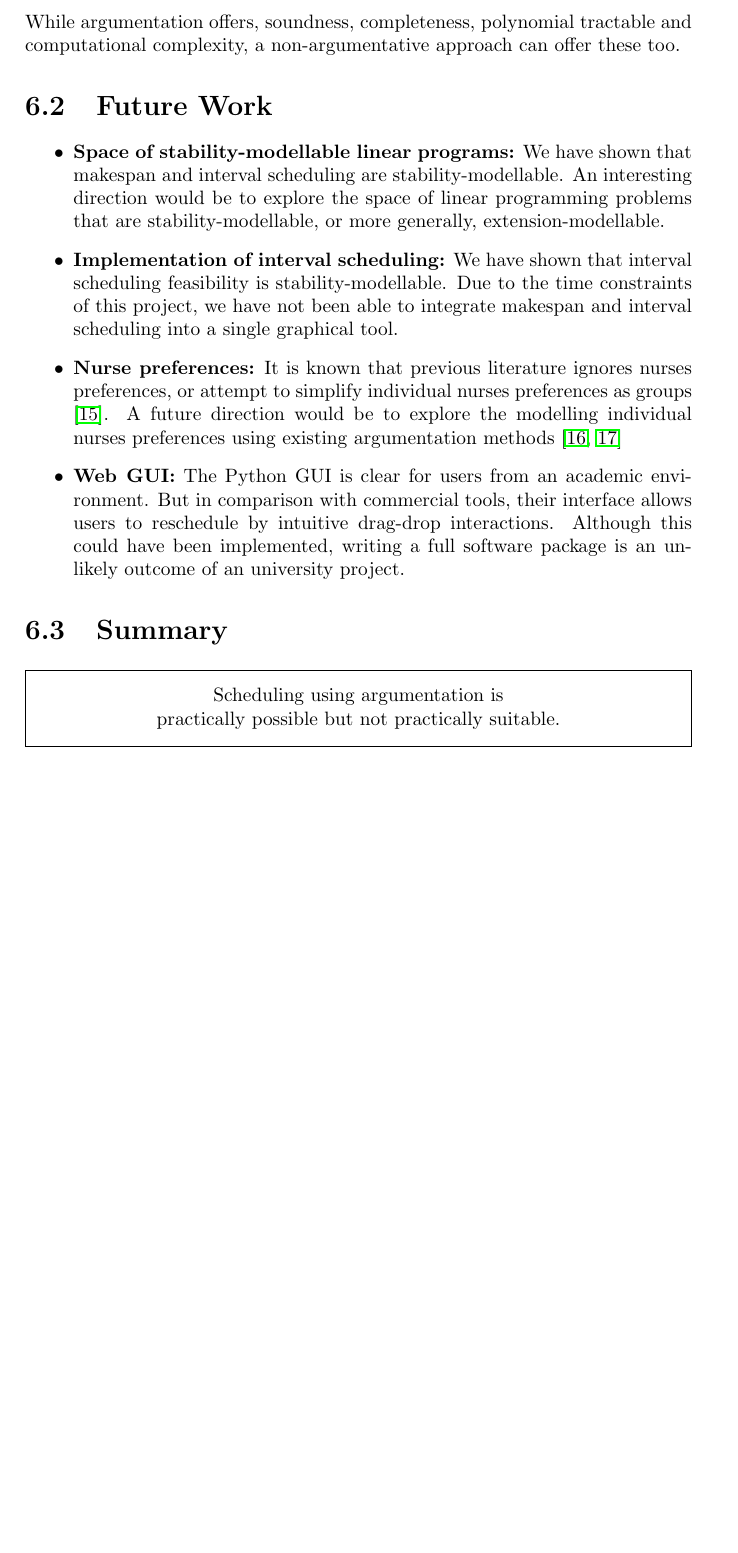
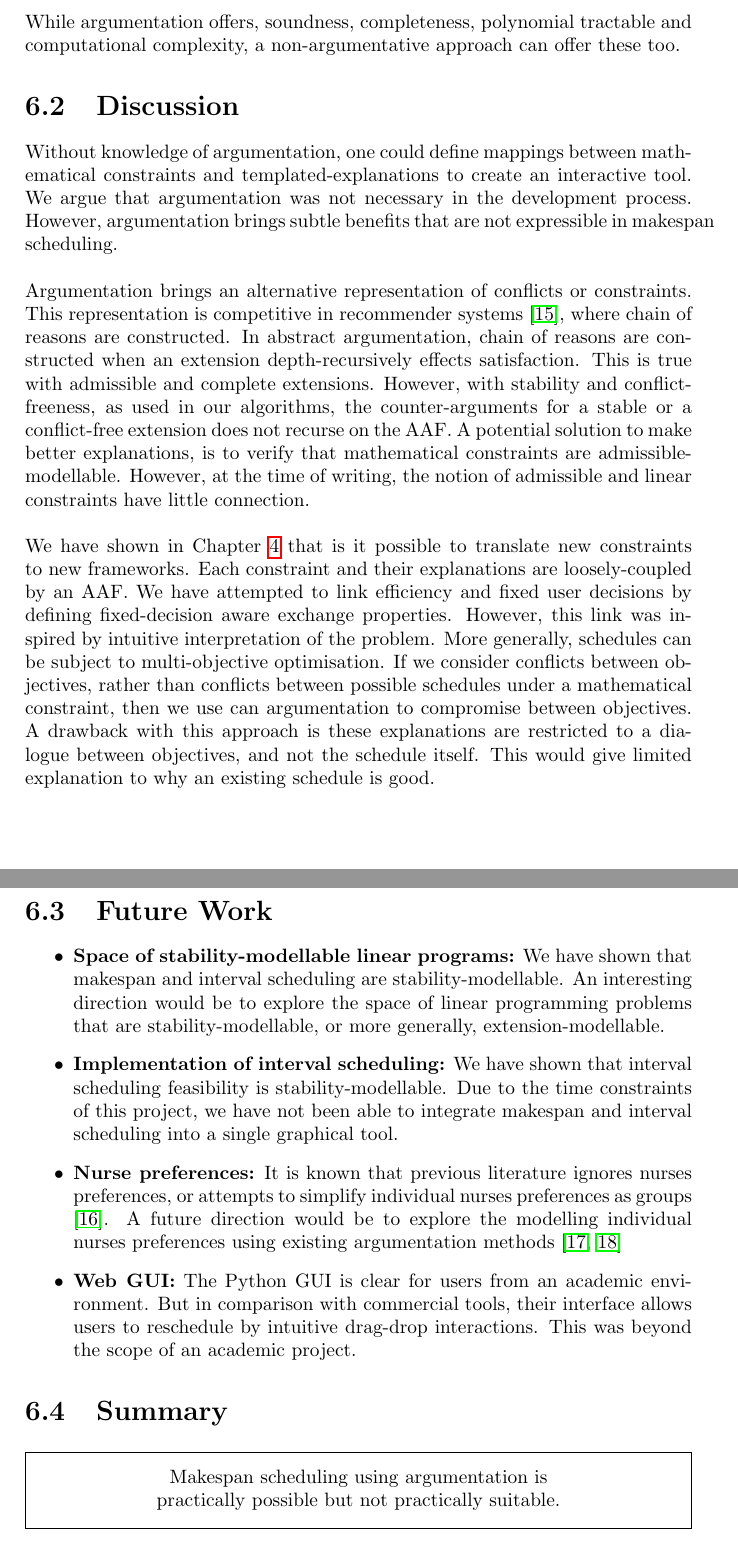
Before and after one commit to mylestunglee/aes, a LaTeX thesis (report/main.tex, which reads report/conclusion.tex): part of page 51 of 68 before the commit and two parts of pages 51 and 52 of 69 after it, the two joined at a grey line, cut so that both start at the same text, the shorter picture padded with empty space. Compiled offline with pdfLaTeX.

Commit message:
start writing discussion

```diff
--- a/report/conclusion.tex
+++ b/report/conclusion.tex
@@ -14,19 +14,27 @@ Argumentation interfaces between optimisation solvers and explanation generators
 
 While argumentation offers, soundness, completeness, polynomial tractable and computational complexity, a non-argumentative approach can offer these too.
 
+\section{Discussion}
+
+Without knowledge of argumentation, one could define mappings between mathematical constraints and templated-explanations to create an interactive tool. We argue that argumentation was not necessary in the development process. However, argumentation brings subtle benefits that are not expressible in makespan scheduling.
+\linespace
+Argumentation brings an alternative representation of conflicts or constraints. This representation is competitive in recommender systems \cite{recommend}, where chain of reasons are constructed. In abstract argumentation, chain of reasons are constructed when an extension depth-recursively effects satisfaction. This is true with admissible and complete extensions. However, with stability and conflict-freeness, as used in our algorithms, the counter-arguments for a stable or a conflict-free extension does not recurse on the AAF. A potential solution to make better explanations, is to verify that mathematical constraints are admissible-modellable. However, at the time of writing, the notion of admissible and linear constraints have little connection.
+\linespace
+We have shown in Chapter \ref{properties} that is it possible to translate new constraints to new frameworks. Each constraint and their explanations are loosely-coupled by an AAF. We have attempted to link efficiency and fixed user decisions by defining fixed-decision aware exchange properties. However, this link was inspired by intuitive interpretation of the problem. More generally, schedules can be subject to multi-objective optimisation. If we consider conflicts between objectives, rather than conflicts between possible schedules under a mathematical constraint, then we use can argumentation to compromise between objectives. A drawback with this approach is these explanations are restricted to a dialogue between objectives, and not the schedule itself. This would give limited explanation to why an existing schedule is good.
+
 \section{Future Work}
 
 \begin{itemize}
 	\item\textbf{Space of stability-modellable linear programs:} We have shown that makespan and interval scheduling are stability-modellable. An interesting direction would be to explore the space of linear programming problems that are stability-modellable, or more generally, extension-modellable.
 	\item\textbf{Implementation of interval scheduling:} We have shown that interval scheduling feasibility is stability-modellable. Due to the time constraints of this project, we have not been able to integrate makespan and interval scheduling into a single graphical tool.
-	\item\textbf{Nurse preferences:} It is known that previous literature ignores nurses preferences, or attempt to simplify individual nurses preferences as groups \cite{preferences}. A future direction would be to explore the modelling individual nurses preferences using existing argumentation methods \cite{acceptability, aba}
-	\item\textbf{Web GUI:} The Python GUI is clear for users from an academic environment. But in comparison with commercial tools, their interface allows users to reschedule by intuitive drag-drop interactions. Although this could have been implemented, writing a full software package is an unlikely outcome of an university project.
+	\item\textbf{Nurse preferences:} It is known that previous literature ignores nurses preferences, or attempts to simplify individual nurses preferences as groups \cite{preferences}. A future direction would be to explore the modelling individual nurses preferences using existing argumentation methods \cite{acceptability, aba}
+	\item\textbf{Web GUI:} The Python GUI is clear for users from an academic environment. But in comparison with commercial tools, their interface allows users to reschedule by intuitive drag-drop interactions. This was beyond the scope of an academic project.
 \end{itemize}
 
 \section{Summary}
 
 \begin{framed}
 	\centering
-	Scheduling using argumentation is\\practically
+	Makespan scheduling using argumentation is\\practically
 	possible but not practically suitable.
 \end{framed}
```
Also changed, not shown: report/bibliography.bib (+13 -0 lines), report/interval.tex (+4 -3 lines), report/main.pdf.
